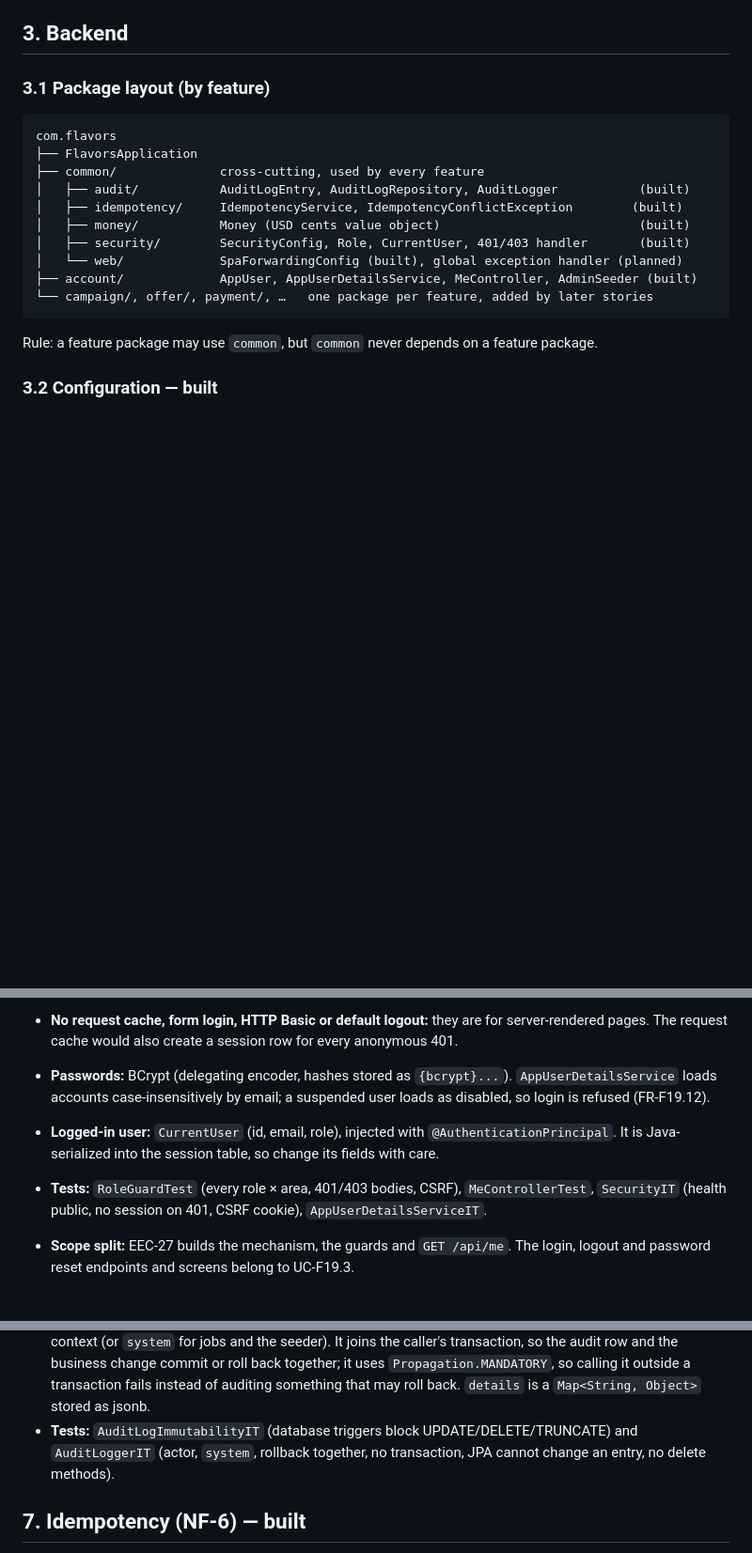
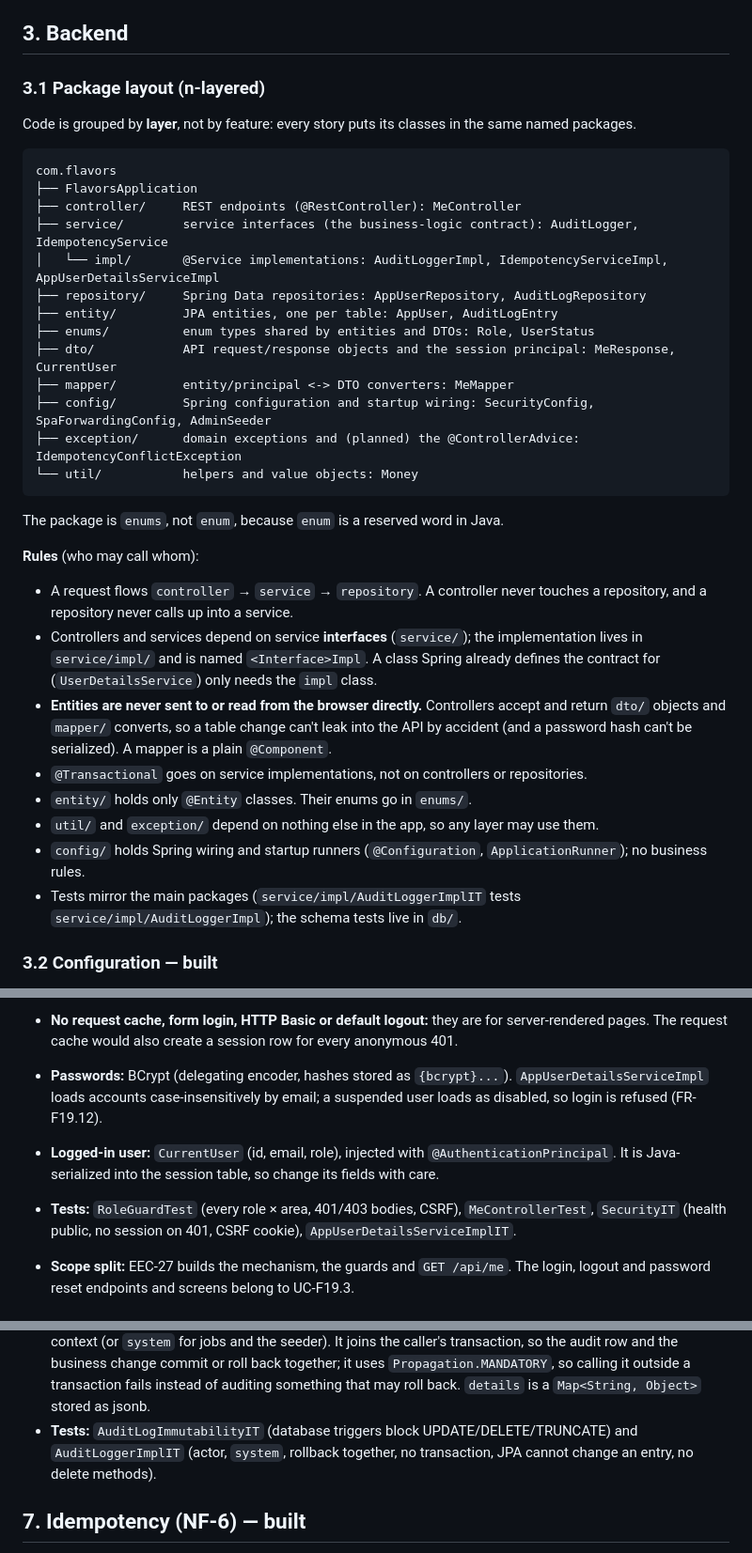
Before and after one commit to kaaek/Flavors, a Markdown page: docs/Architecture.md, 3 parts joined by grey strips. Shown at 94% size. GitHub-like rendering; blank space fills up the shorter version.

Commit message:
EEC-27: Document the layered package structure
Rewrites Architecture.md section 3.1 for the n-layer layout, with the rules for
who may call whom (controller to service to repository, DTOs at the edge,
@Transactional on implementations) and why the package is "enums". README gets an
"adding a feature" table that maps each layer to a class to copy, and its links
to moved classes and tests are corrected.

Co-Authored-By: Claude Sonnet 5.5 <noreply@anthropic.com>

````diff
--- a/docs/Architecture.md
+++ b/docs/Architecture.md
@@ -47,22 +47,44 @@ Branch model: `main` ← `release/sprint-N` ← `develop` ← `EEC-NN-short-name
 
 ## 3. Backend
 
-### 3.1 Package layout (by feature)
+### 3.1 Package layout (n-layered)
+
+Code is grouped by **layer**, not by feature: every story puts its classes in the same named packages.
 
 ```
 com.flavors
 ├── FlavorsApplication
-├── common/              cross-cutting, used by every feature
-│   ├── audit/           AuditLogEntry, AuditLogRepository, AuditLogger           (built)
-│   ├── idempotency/     IdempotencyService, IdempotencyConflictException        (built)
-│   ├── money/           Money (USD cents value object)                           (built)
-│   ├── security/        SecurityConfig, Role, CurrentUser, 401/403 handler       (built)
-│   └── web/             SpaForwardingConfig (built), global exception handler (planned)
-├── account/             AppUser, AppUserDetailsService, MeController, AdminSeeder (built)
-└── campaign/, offer/, payment/, …   one package per feature, added by later stories
+├── controller/     REST endpoints (@RestController): MeController
+├── service/        service interfaces (the business-logic contract): AuditLogger, IdempotencyService
+│   └── impl/       @Service implementations: AuditLoggerImpl, IdempotencyServiceImpl, AppUserDetailsServiceImpl
+├── repository/     Spring Data repositories: AppUserRepository, AuditLogRepository
+├── entity/         JPA entities, one per table: AppUser, AuditLogEntry
+├── enums/          enum types shared by entities and DTOs: Role, UserStatus
+├── dto/            API request/response objects and the session principal: MeResponse, CurrentUser
+├── mapper/         entity/principal <-> DTO converters: MeMapper
+├── config/         Spring configuration and startup wiring: SecurityConfig, SpaForwardingConfig, AdminSeeder
+├── exception/      domain exceptions and (planned) the @ControllerAdvice: IdempotencyConflictException
+└── util/           helpers and value objects: Money
 ```
 
-Rule: a feature package may use `common`, but `common` never depends on a feature package.
+The package is `enums`, not `enum`, because `enum` is a reserved word in Java.
+
+**Rules** (who may call whom):
+
+- A request flows `controller` → `service` → `repository`. A controller never touches a repository, and a
+  repository never calls up into a service.
+- Controllers and services depend on service **interfaces** (`service/`); the implementation lives in
+  `service/impl/` and is named `<Interface>Impl`. A class Spring already defines the contract for
+  (`UserDetailsService`) only needs the `impl` class.
+- **Entities are never sent to or read from the browser directly.** Controllers accept and return `dto/`
+  objects and `mapper/` converts, so a table change can't leak into the API by accident (and a password hash
+  can't be serialized). A mapper is a plain `@Component`.
+- `@Transactional` goes on service implementations, not on controllers or repositories.
+- `entity/` holds only `@Entity` classes. Their enums go in `enums/`.
+- `util/` and `exception/` depend on nothing else in the app, so any layer may use them.
+- `config/` holds Spring wiring and startup runners (`@Configuration`, `ApplicationRunner`); no business rules.
+- Tests mirror the main packages (`service/impl/AuditLoggerImplIT` tests `service/impl/AuditLoggerImpl`);
+  the schema tests live in `db/`.
 
 ### 3.2 Configuration — built
 
@@ -271,12 +293,12 @@ Each story writes the JPA entities for its tables (§4.1). Story IDs are from th
   JavaScript) that the frontend echoes back in the `X-XSRF-TOKEN` header on every POST/PUT/PATCH/DELETE.
 - **No request cache, form login, HTTP Basic or default logout:** they are for server-rendered pages. The
   request cache would also create a session row for every anonymous 401.
-- **Passwords:** BCrypt (delegating encoder, hashes stored as `{bcrypt}...`). `AppUserDetailsService` loads
+- **Passwords:** BCrypt (delegating encoder, hashes stored as `{bcrypt}...`). `AppUserDetailsServiceImpl` loads
   accounts case-insensitively by email; a suspended user loads as disabled, so login is refused (FR-F19.12).
 - **Logged-in user:** `CurrentUser` (id, email, role), injected with `@AuthenticationPrincipal`. It is
   Java-serialized into the session table, so change its fields with care.
 - **Tests:** `RoleGuardTest` (every role × area, 401/403 bodies, CSRF), `MeControllerTest`, `SecurityIT`
-  (health public, no session on 401, CSRF cookie), `AppUserDetailsServiceIT`.
+  (health public, no session on 401, CSRF cookie), `AppUserDetailsServiceImplIT`.
 - **Scope split:** EEC-27 builds the mechanism, the guards and `GET /api/me`. The login, logout and
   password reset endpoints and screens belong to UC-F19.3.
 
@@ -296,7 +318,7 @@ Each story writes the JPA entities for its tables (§4.1). Story IDs are from th
   and the business change commit or roll back together; it uses `Propagation.MANDATORY`, so calling it
   outside a transaction fails instead of auditing something that may roll back. `details` is a
   `Map<String, Object>` stored as jsonb.
-- **Tests:** `AuditLogImmutabilityIT` (database triggers block UPDATE/DELETE/TRUNCATE) and `AuditLoggerIT`
+- **Tests:** `AuditLogImmutabilityIT` (database triggers block UPDATE/DELETE/TRUNCATE) and `AuditLoggerImplIT`
   (actor, `system`, rollback together, no transaction, JPA cannot change an entry, no delete methods).
 
 ## 7. Idempotency (NF-6) — built
````
Also changed, not shown: other parts of docs/Architecture.md (+1 -1 lines), docs/README.md (+23 -5 lines).
